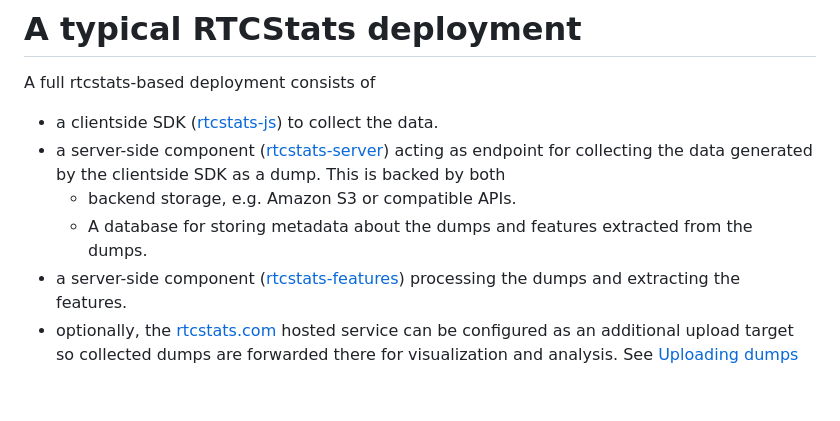
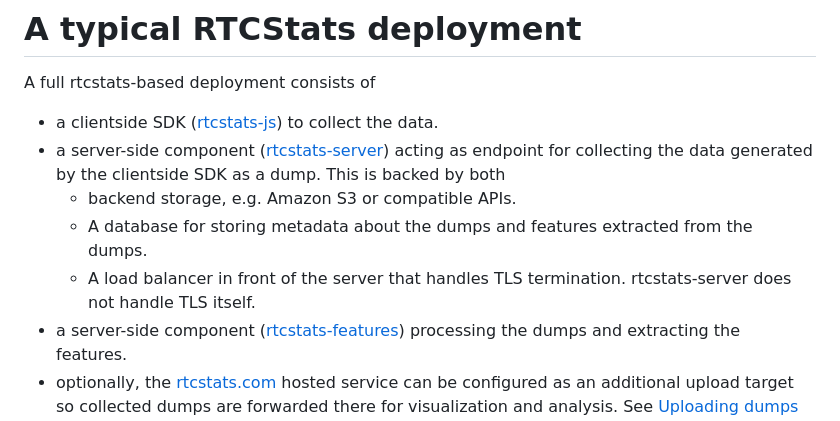
Before and after one commit to rtcstats/rtcstats, a Markdown page: README.md, the part around the change. Rendered like a GitHub page; blank space fills up the shorter version.

```diff
--- a/README.md
+++ b/README.md
@@ -13,6 +13,8 @@ A full rtcstats-based deployment consists of
   the data generated by the clientside SDK as a dump. This is backed by both
   * backend storage, e.g. Amazon S3 or compatible APIs.
   * A database for storing metadata about the dumps and features extracted from the dumps.
+  * A load balancer in front of the server that handles TLS termination. rtcstats-server does
+    not handle TLS itself.
 * a server-side component ([rtcstats-features](packages/rtcstats-features)) processing the dumps and extracting the features.
 * optionally, the [rtcstats.com](https://rtcstats.com) hosted service can be configured as
   an additional upload target so collected dumps are forwarded there for visualization
```
Also changed, not shown: packages/rtcstats-server/README.md (+3 -0 lines).
